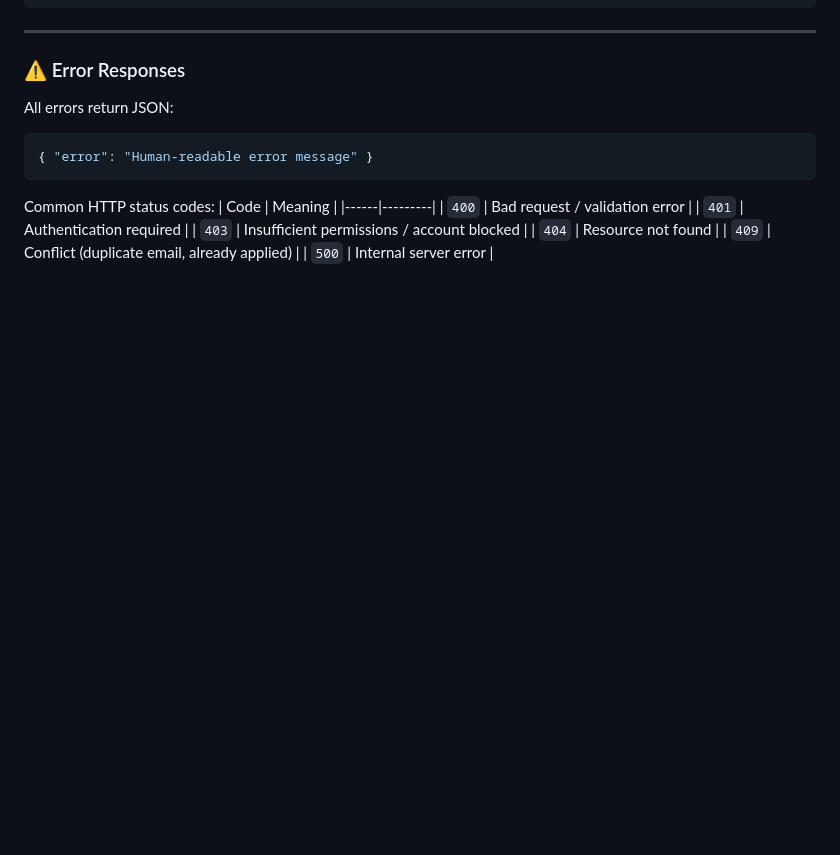
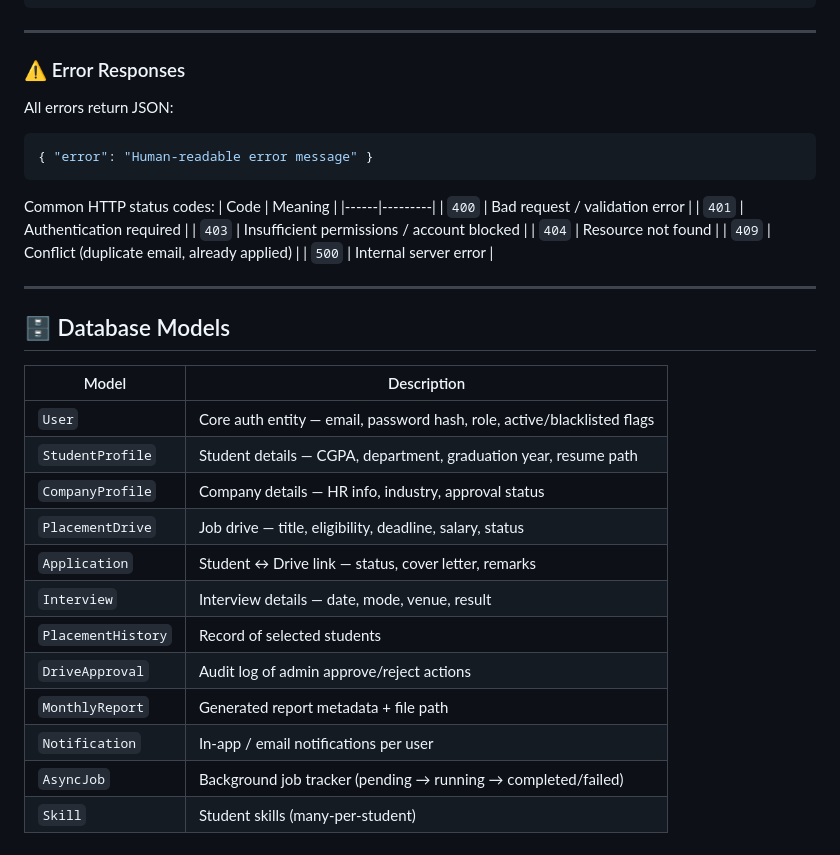
Before and after one commit to Jainparth22/Placement-Portal-Application-PPA, a Markdown page: README.md, the part around the change. GitHub-like rendering; blank space fills up the shorter version.

Commit message:
Add new features

```diff
--- a/README.md
+++ b/README.md
@@ -397,3 +397,22 @@ Common HTTP status codes:
 | `404` | Resource not found |
 | `409` | Conflict (duplicate email, already applied) |
 | `500` | Internal server error |
+
+---
+
+## 🗄️ Database Models
+
+| Model | Description |
+|---|---|
+| `User` | Core auth entity — email, password hash, role, active/blacklisted flags |
+| `StudentProfile` | Student details — CGPA, department, graduation year, resume path |
+| `CompanyProfile` | Company details — HR info, industry, approval status |
+| `PlacementDrive` | Job drive — title, eligibility, deadline, salary, status |
+| `Application` | Student ↔ Drive link — status, cover letter, remarks |
+| `Interview` | Interview details — date, mode, venue, result |
+| `PlacementHistory` | Record of selected students |
+| `DriveApproval` | Audit log of admin approve/reject actions |
+| `MonthlyReport` | Generated report metadata + file path |
+| `Notification` | In-app / email notifications per user |
+| `AsyncJob` | Background job tracker (pending → running → completed/failed) |
+| `Skill` | Student skills (many-per-student) |
```
